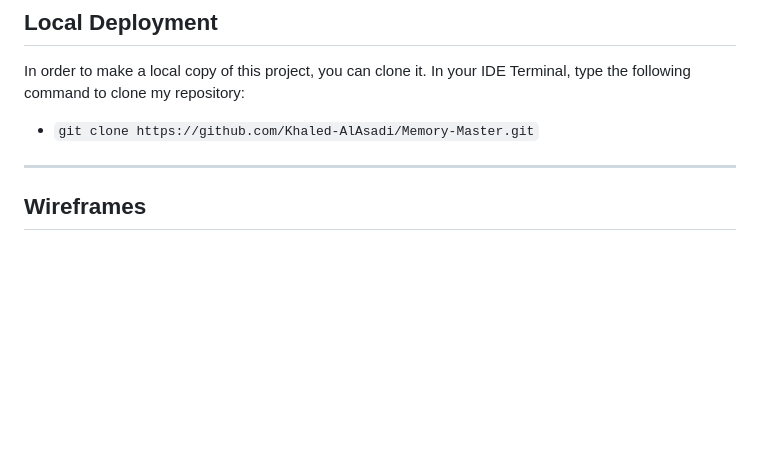
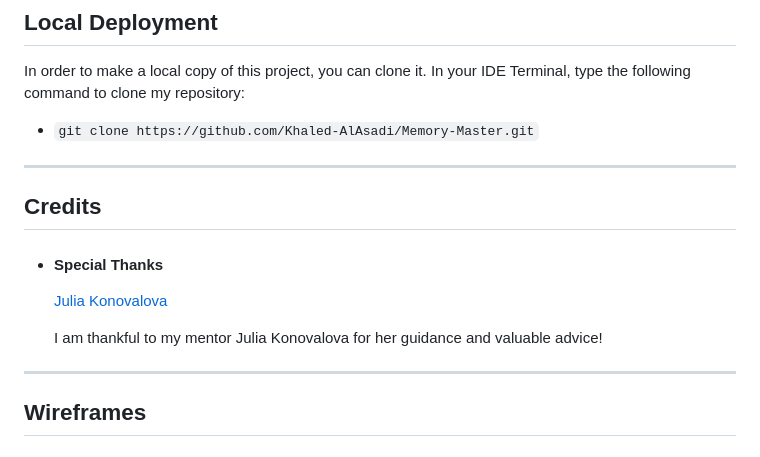
Before and after one commit to Khaled-AlAsadi/Memory-Game, a Markdown page: README.md, the part around the change. Drawn GitHub-style; blank space fills up the shorter version.

Commit message:
Add a credits section

```diff
--- a/README.md
+++ b/README.md
@@ -136,6 +136,15 @@ In your IDE Terminal, type the following command to clone my repository:
 - `git clone https://github.com/Khaled-AlAsadi/Memory-Master.git`
 
 ---
+## Credits
+
++ #### Special Thanks
+
+    [Julia Konovalova](https://github.com/IuliiaKonovalova)
+
+    I am thankful to my mentor Julia Konovalova for her guidance and valuable advice!
+
+---
 
 ## Wireframes
 
```
